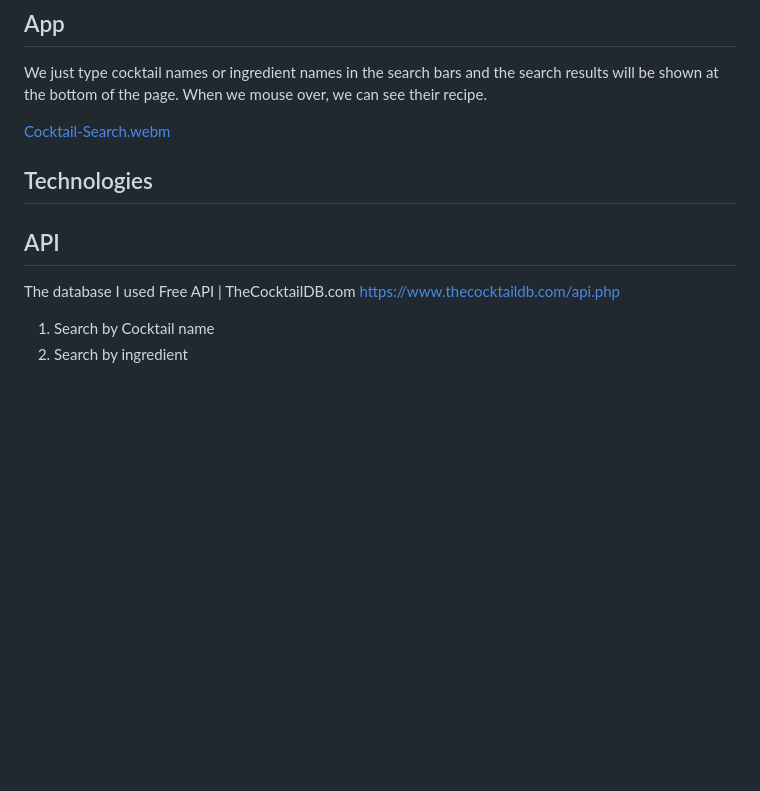
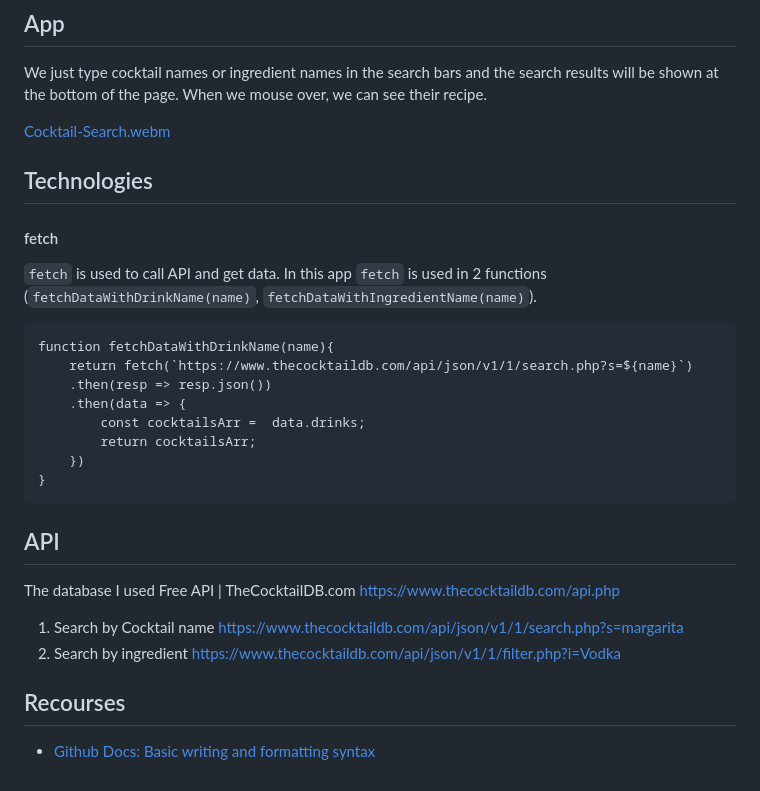
Before and after one commit to RumiYo/phase-1-project, a Markdown page: README.md, the part around the change. Rendered like a GitHub page; blank space fills up the shorter version.

Commit message:
technologies/fetch addded

````diff
--- a/README.md
+++ b/README.md
@@ -34,14 +34,27 @@ We just type cocktail names or ingredient names in the search bars and the searc
 [Cocktail-Search.webm](https://github.com/RumiYo/phase-1-project/assets/131638126/98aa7035-7c0e-4607-900d-fbf422829612)
 
 
-
 ## Technologies
-
+#### fetch
+`fetch` is used to call API and get data.  In this app `fetch` is used in 2 functions (`fetchDataWithDrinkName(name)`, `fetchDataWithIngredientName(name)`).
+```
+function fetchDataWithDrinkName(name){
+    return fetch(`https://www.thecocktaildb.com/api/json/v1/1/search.php?s=${name}`)
+    .then(resp => resp.json())
+    .then(data => {
+        const cocktailsArr =  data.drinks;
+        return cocktailsArr;
+    })
+}
+```
 
 
 ## API
 The database I used
 Free API | TheCocktailDB.com  https://www.thecocktaildb.com/api.php
 
-1. Search by Cocktail name
-2. Search by ingredient
+1. Search by Cocktail name  https://www.thecocktaildb.com/api/json/v1/1/search.php?s=margarita
+2. Search by ingredient  https://www.thecocktaildb.com/api/json/v1/1/filter.php?i=Vodka
+
+## Recourses
+* [Github Docs: Basic writing and formatting syntax](https://docs.github.com/en/get-started/writing-on-github/getting-started-with-writing-and-formatting-on-github/basic-writing-and-formatting-syntax)
````
